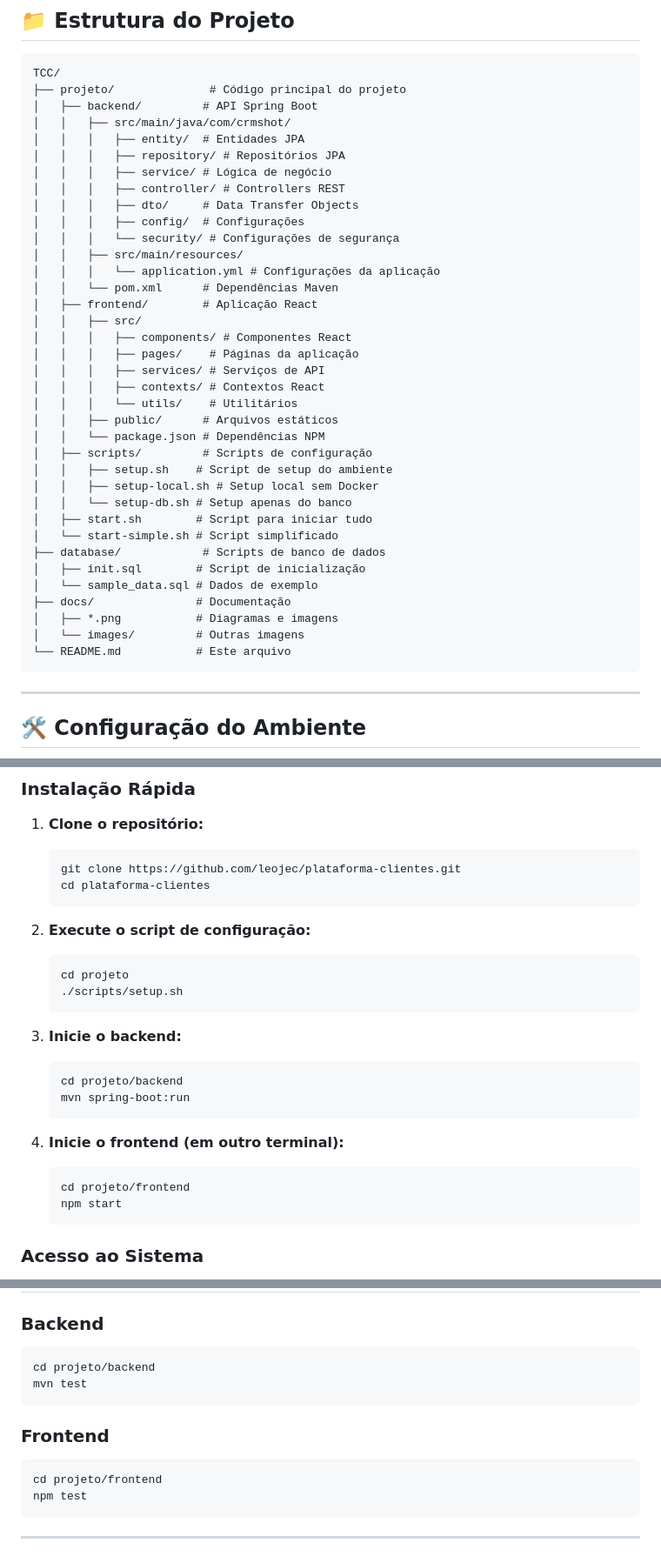
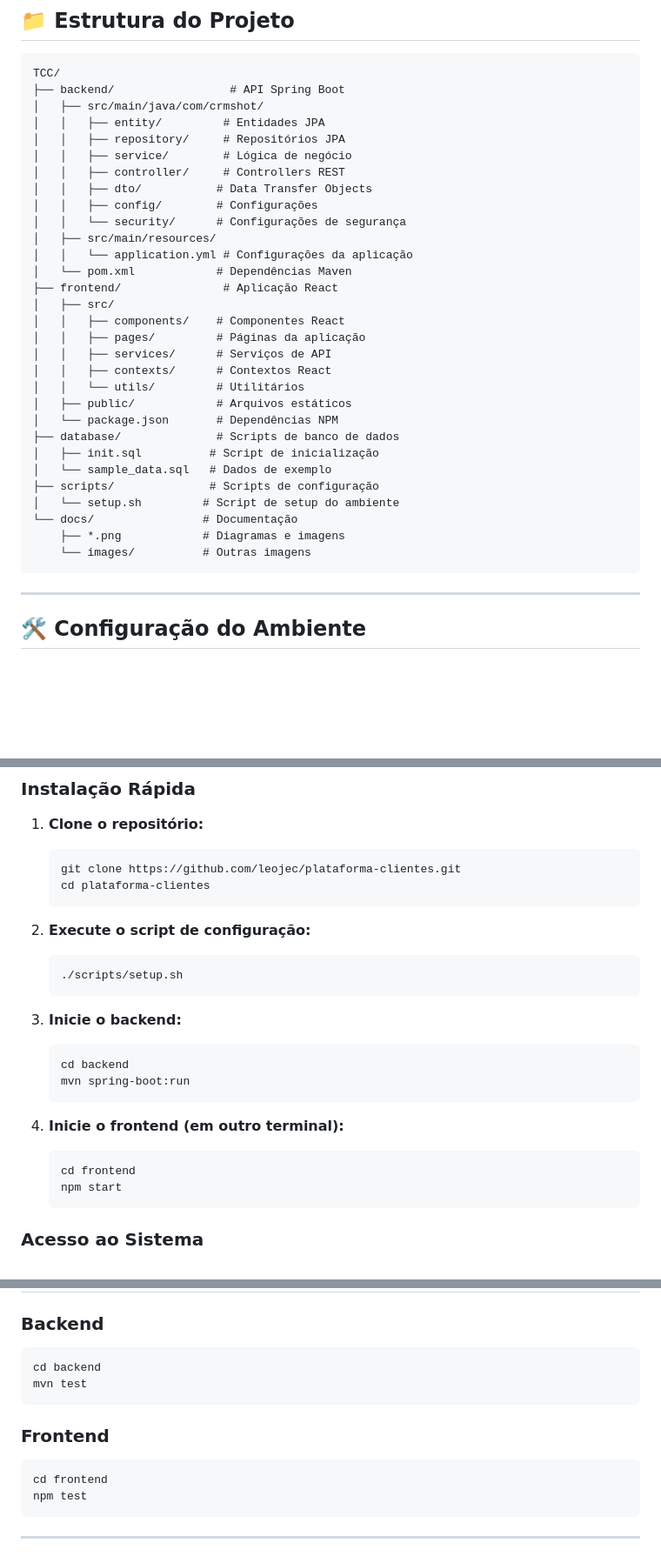
Before and after one commit to leojec/plataforma-clientes, a Markdown page: README.md, 3 parts joined by grey strips. Shown: that part at 87% size. GitHub-like rendering; blank space fills up the shorter version.

Commit message:
restore: Restaurar README.md para versão de 4 dias atrás
- README.md restaurado para commit f9b4ff0
- Mantém documentação original do projeto
- Remove alterações acidentais

````diff
--- a/README.md
+++ b/README.md
@@ -35,41 +35,35 @@ O projeto consiste no desenvolvimento de um sistema de CRM (Customer Relationshi
 
 ```
 TCC/
-├── projeto/              # Código principal do projeto
-│   ├── backend/         # API Spring Boot
-│   │   ├── src/main/java/com/crmshot/
-│   │   │   ├── entity/  # Entidades JPA
-│   │   │   ├── repository/ # Repositórios JPA
-│   │   │   ├── service/ # Lógica de negócio
-│   │   │   ├── controller/ # Controllers REST
-│   │   │   ├── dto/     # Data Transfer Objects
-│   │   │   ├── config/  # Configurações
-│   │   │   └── security/ # Configurações de segurança
-│   │   ├── src/main/resources/
-│   │   │   └── application.yml # Configurações da aplicação
-│   │   └── pom.xml      # Dependências Maven
-│   ├── frontend/        # Aplicação React
-│   │   ├── src/
-│   │   │   ├── components/ # Componentes React
-│   │   │   ├── pages/    # Páginas da aplicação
-│   │   │   ├── services/ # Serviços de API
-│   │   │   ├── contexts/ # Contextos React
-│   │   │   └── utils/    # Utilitários
-│   │   ├── public/      # Arquivos estáticos
-│   │   └── package.json # Dependências NPM
-│   ├── scripts/         # Scripts de configuração
-│   │   ├── setup.sh    # Script de setup do ambiente
-│   │   ├── setup-local.sh # Setup local sem Docker
-│   │   └── setup-db.sh # Setup apenas do banco
-│   ├── start.sh        # Script para iniciar tudo
-│   └── start-simple.sh # Script simplificado
-├── database/            # Scripts de banco de dados
-│   ├── init.sql        # Script de inicialização
-│   └── sample_data.sql # Dados de exemplo
-├── docs/               # Documentação
-│   ├── *.png           # Diagramas e imagens
-│   └── images/         # Outras imagens
-└── README.md           # Este arquivo
+├── backend/                 # API Spring Boot
+│   ├── src/main/java/com/crmshot/
+│   │   ├── entity/         # Entidades JPA
+│   │   ├── repository/     # Repositórios JPA
+│   │   ├── service/        # Lógica de negócio
+│   │   ├── controller/     # Controllers REST
+│   │   ├── dto/           # Data Transfer Objects
+│   │   ├── config/        # Configurações
+│   │   └── security/      # Configurações de segurança
+│   ├── src/main/resources/
+│   │   └── application.yml # Configurações da aplicação
+│   └── pom.xml            # Dependências Maven
+├── frontend/               # Aplicação React
+│   ├── src/
+│   │   ├── components/    # Componentes React
+│   │   ├── pages/         # Páginas da aplicação
+│   │   ├── services/      # Serviços de API
+│   │   ├── contexts/      # Contextos React
+│   │   └── utils/         # Utilitários
+│   ├── public/            # Arquivos estáticos
+│   └── package.json       # Dependências NPM
+├── database/              # Scripts de banco de dados
+│   ├── init.sql          # Script de inicialização
+│   └── sample_data.sql   # Dados de exemplo
+├── scripts/              # Scripts de configuração
+│   └── setup.sh         # Script de setup do ambiente
+└── docs/                # Documentação
+    ├── *.png            # Diagramas e imagens
+    └── images/          # Outras imagens
 ```
 
 ---
@@ -94,19 +88,18 @@ TCC/
 
 2. **Execute o script de configuração:**
    ```bash
-   cd projeto
    ./scripts/setup.sh
    ```
 
 3. **Inicie o backend:**
    ```bash
-   cd projeto/backend
+   cd backend
    mvn spring-boot:run
    ```
 
 4. **Inicie o frontend (em outro terminal):**
    ```bash
-   cd projeto/frontend
+   cd frontend
    npm start
    ```
 
@@ -228,13 +221,13 @@ TCC/
 
 ### Backend
 ```bash
-cd projeto/backend
+cd backend
 mvn test
 ```
 
 ### Frontend
 ```bash
-cd projeto/frontend
+cd frontend
 npm test
 ```
 
````
